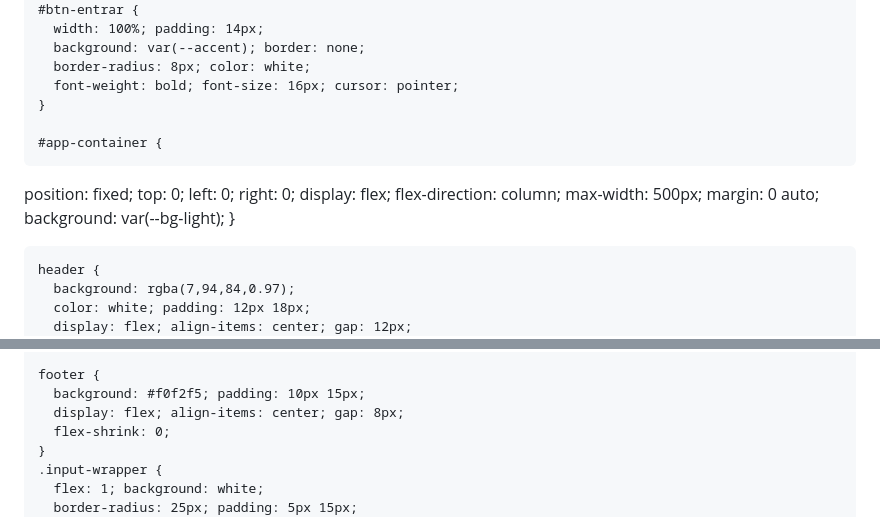
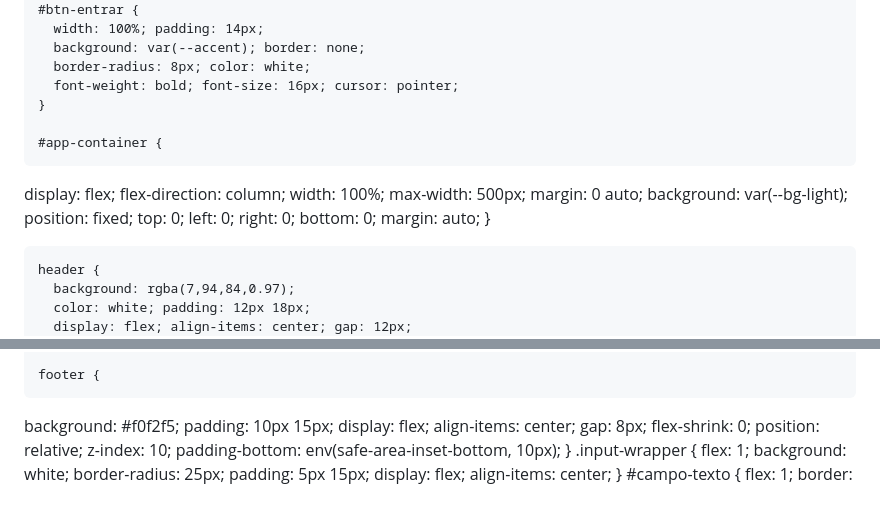
Before and after one commit to 95673/prochat, a Markdown page: README.md, 2 parts joined by grey strips. Rendered like a GitHub page.

```diff
--- a/README.md
+++ b/README.md
@@ -70,13 +70,18 @@
     }
 
     #app-container {
-  position: fixed;
-  top: 0; left: 0; right: 0;
   display: flex;
   flex-direction: column;
+  width: 100%;
   max-width: 500px;
   margin: 0 auto;
   background: var(--bg-light);
+  position: fixed;
+  top: 0;
+  left: 0;
+  right: 0;
+  bottom: 0;
+  margin: auto;
 }
 
     header {
@@ -153,10 +158,16 @@
     }
 
     footer {
-      background: #f0f2f5; padding: 10px 15px;
-      display: flex; align-items: center; gap: 8px;
-      flex-shrink: 0;
-    }
+  background: #f0f2f5;
+  padding: 10px 15px;
+  display: flex;
+  align-items: center;
+  gap: 8px;
+  flex-shrink: 0;
+  position: relative;
+  z-index: 10;
+  padding-bottom: env(safe-area-inset-bottom, 10px);
+}
     .input-wrapper {
       flex: 1; background: white;
       border-radius: 25px; padding: 5px 15px;
```
